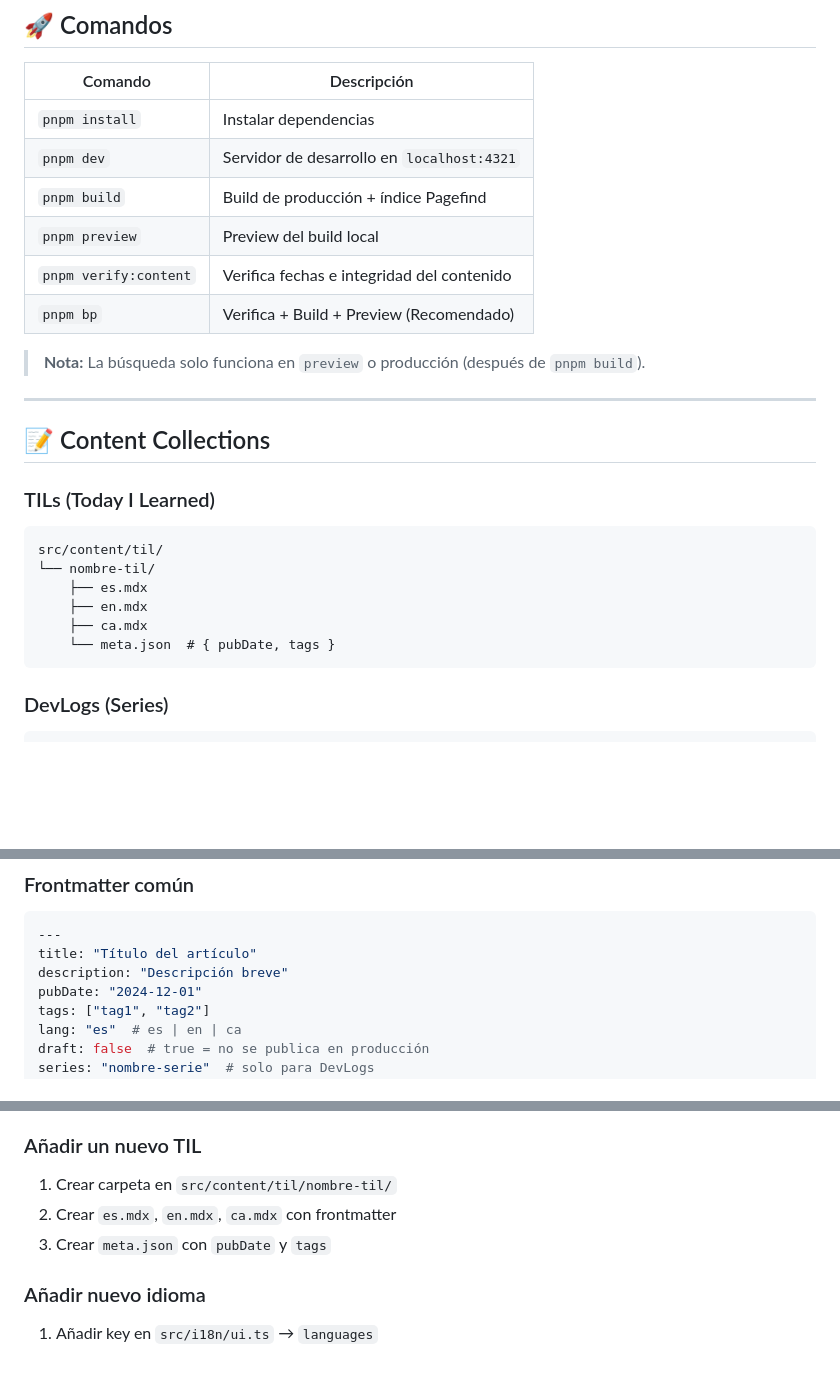
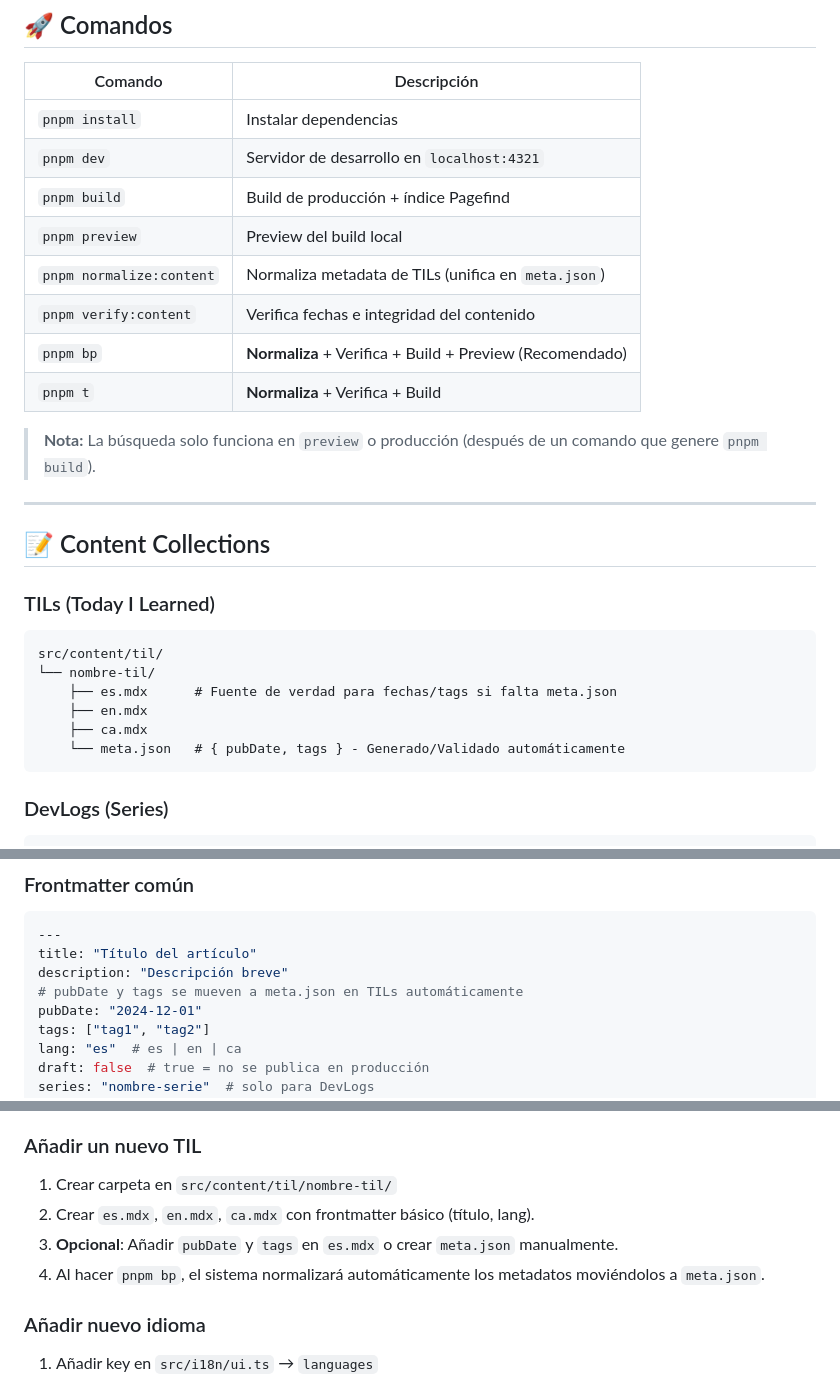
Before and after one commit to hunkstalker/denis-anfruns, a Markdown page: README.md, 3 parts joined by grey strips. Drawn GitHub-style; blank space fills up the shorter version.

Commit message:
Actualiza README

````diff
--- a/README.md
+++ b/README.md
@@ -68,10 +68,12 @@ Portfolio personal y blog técnico construido con Astro, React y TailwindCSS. In
 | `pnpm dev` | Servidor de desarrollo en `localhost:4321` |
 | `pnpm build` | Build de producción + índice Pagefind |
 | `pnpm preview` | Preview del build local |
+| `pnpm normalize:content` | Normaliza metadata de TILs (unifica en `meta.json`) |
 | `pnpm verify:content` | Verifica fechas e integridad del contenido |
-| `pnpm bp` | Verifica + Build + Preview (Recomendado) |
+| `pnpm bp` | **Normaliza** + Verifica + Build + Preview (Recomendado) |
+| `pnpm t` | **Normaliza** + Verifica + Build |
 
-> **Nota:** La búsqueda solo funciona en `preview` o producción (después de `pnpm build`).
+> **Nota:** La búsqueda solo funciona en `preview` o producción (después de un comando que genere `pnpm build`).
 
 ---
 
@@ -81,10 +83,10 @@ Portfolio personal y blog técnico construido con Astro, React y TailwindCSS. In
 ```
 src/content/til/
 └── nombre-til/
-    ├── es.mdx
+    ├── es.mdx      # Fuente de verdad para fechas/tags si falta meta.json
     ├── en.mdx
     ├── ca.mdx
-    └── meta.json  # { pubDate, tags }
+    └── meta.json   # { pubDate, tags } - Generado/Validado automáticamente
 ```
 
 ### DevLogs (Series)
@@ -101,6 +103,7 @@ src/content/blog/
 ---
 title: "Título del artículo"
 description: "Descripción breve"
+# pubDate y tags se mueven a meta.json en TILs automáticamente
 pubDate: "2024-12-01"
 tags: ["tag1", "tag2"]
 lang: "es"  # es | en | ca
@@ -167,8 +170,9 @@ La búsqueda usa **Pagefind** para indexar contenido estático:
 
 ### Añadir un nuevo TIL
 1. Crear carpeta en `src/content/til/nombre-til/`
-2. Crear `es.mdx`, `en.mdx`, `ca.mdx` con frontmatter
-3. Crear `meta.json` con `pubDate` y `tags`
+2. Crear `es.mdx`, `en.mdx`, `ca.mdx` con frontmatter básico (título, lang).
+3. **Opcional**: Añadir `pubDate` y `tags` en `es.mdx` o crear `meta.json` manualmente.
+4. Al hacer `pnpm bp`, el sistema normalizará automáticamente los metadatos moviéndolos a `meta.json`.
 
 ### Añadir nuevo idioma
 1. Añadir key en `src/i18n/ui.ts` → `languages`
````
